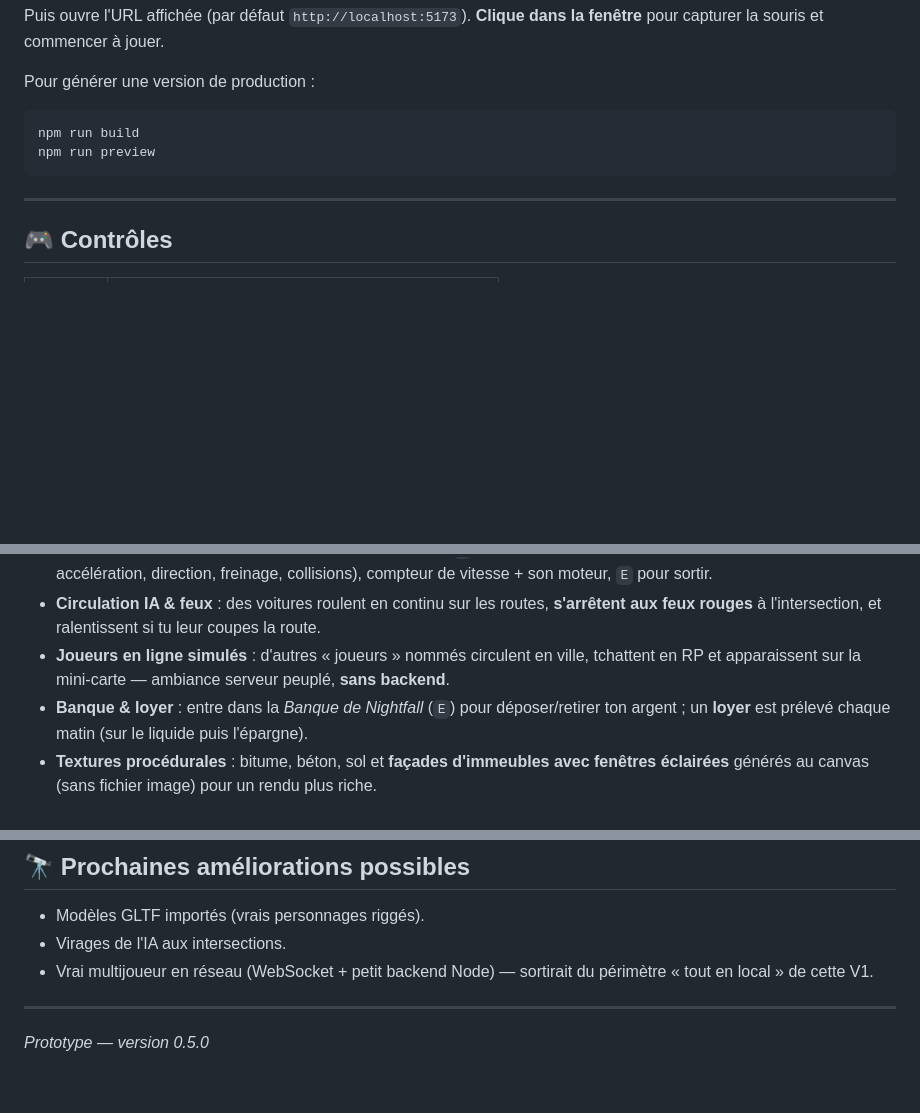
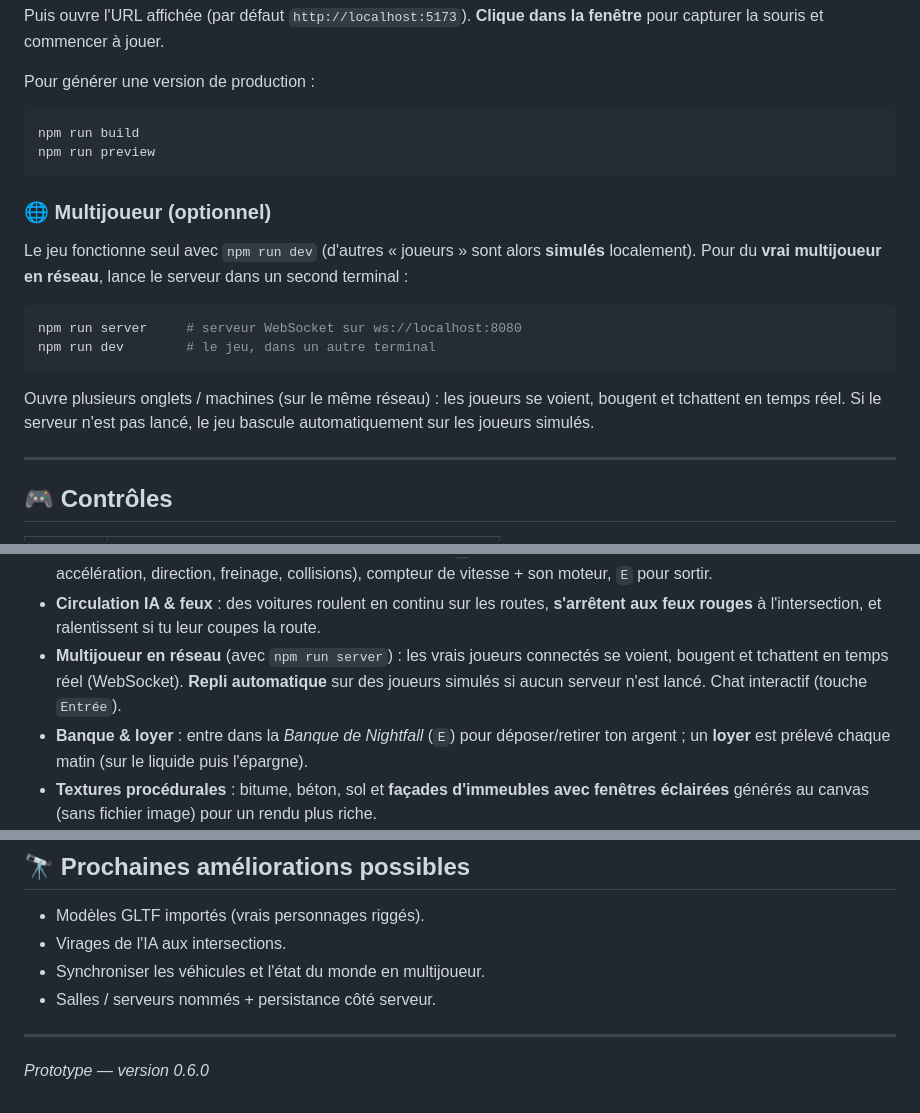
Before and after one commit to ittaq62/nightfall-city, a Markdown page: README.md, 3 parts joined by grey strips. GitHub-like rendering; blank space fills up the shorter version.

Commit message:
Met a jour le README (multijoueur) et passe en version 0.6.0

````diff
--- a/README.md
+++ b/README.md
@@ -24,6 +24,21 @@ npm run build
 npm run preview
 ```
 
+### 🌐 Multijoueur (optionnel)
+
+Le jeu fonctionne seul avec `npm run dev` (d'autres « joueurs » sont alors **simulés**
+localement). Pour du **vrai multijoueur en réseau**, lance le serveur dans un second
+terminal :
+
+```bash
+npm run server     # serveur WebSocket sur ws://localhost:8080
+npm run dev        # le jeu, dans un autre terminal
+```
+
+Ouvre plusieurs onglets / machines (sur le même réseau) : les joueurs se voient,
+bougent et tchattent en temps réel. Si le serveur n'est pas lancé, le jeu bascule
+automatiquement sur les joueurs simulés.
+
 ---
 
 ## 🎮 Contrôles
@@ -99,8 +118,9 @@ nightfall-city/
   compteur de vitesse + son moteur, `E` pour sortir.
 - **Circulation IA & feux** : des voitures roulent en continu sur les routes, **s'arrêtent
   aux feux rouges** à l'intersection, et ralentissent si tu leur coupes la route.
-- **Joueurs en ligne simulés** : d'autres « joueurs » nommés circulent en ville, tchattent
-  en RP et apparaissent sur la mini-carte — ambiance serveur peuplé, **sans backend**.
+- **Multijoueur en réseau** (avec `npm run server`) : les vrais joueurs connectés se voient,
+  bougent et tchattent en temps réel (WebSocket). **Repli automatique** sur des joueurs
+  simulés si aucun serveur n'est lancé. Chat interactif (touche `Entrée`).
 - **Banque & loyer** : entre dans la *Banque de Nightfall* (`E`) pour déposer/retirer
   ton argent ; un **loyer** est prélevé chaque matin (sur le liquide puis l'épargne).
 - **Textures procédurales** : bitume, béton, sol et **façades d'immeubles avec fenêtres
@@ -137,9 +157,9 @@ nightfall-city/
 
 - Modèles GLTF importés (vrais personnages riggés).
 - Virages de l'IA aux intersections.
-- Vrai multijoueur en réseau (WebSocket + petit backend Node) — sortirait du
-  périmètre « tout en local » de cette V1.
+- Synchroniser les véhicules et l'état du monde en multijoueur.
+- Salles / serveurs nommés + persistance côté serveur.
 
 ---
 
-*Prototype — version 0.5.0*
+*Prototype — version 0.6.0*
````
Also changed, not shown: other parts of README.md (+4 -0 lines).
